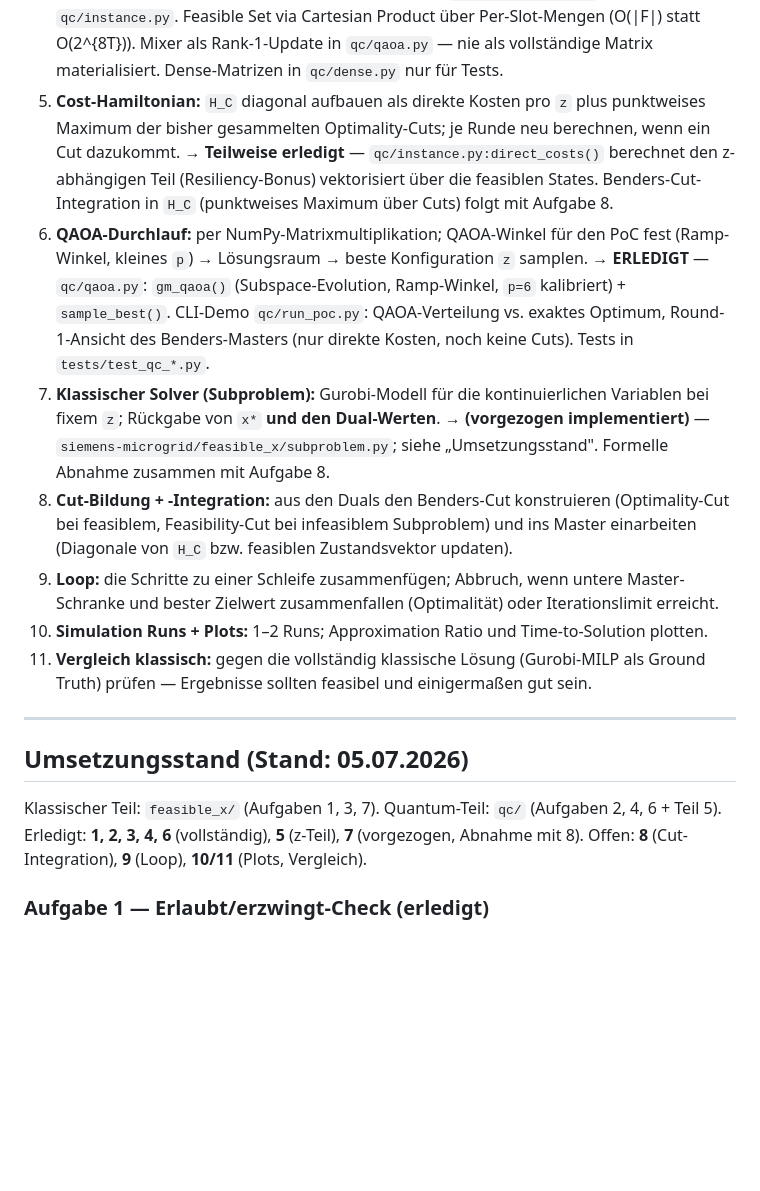
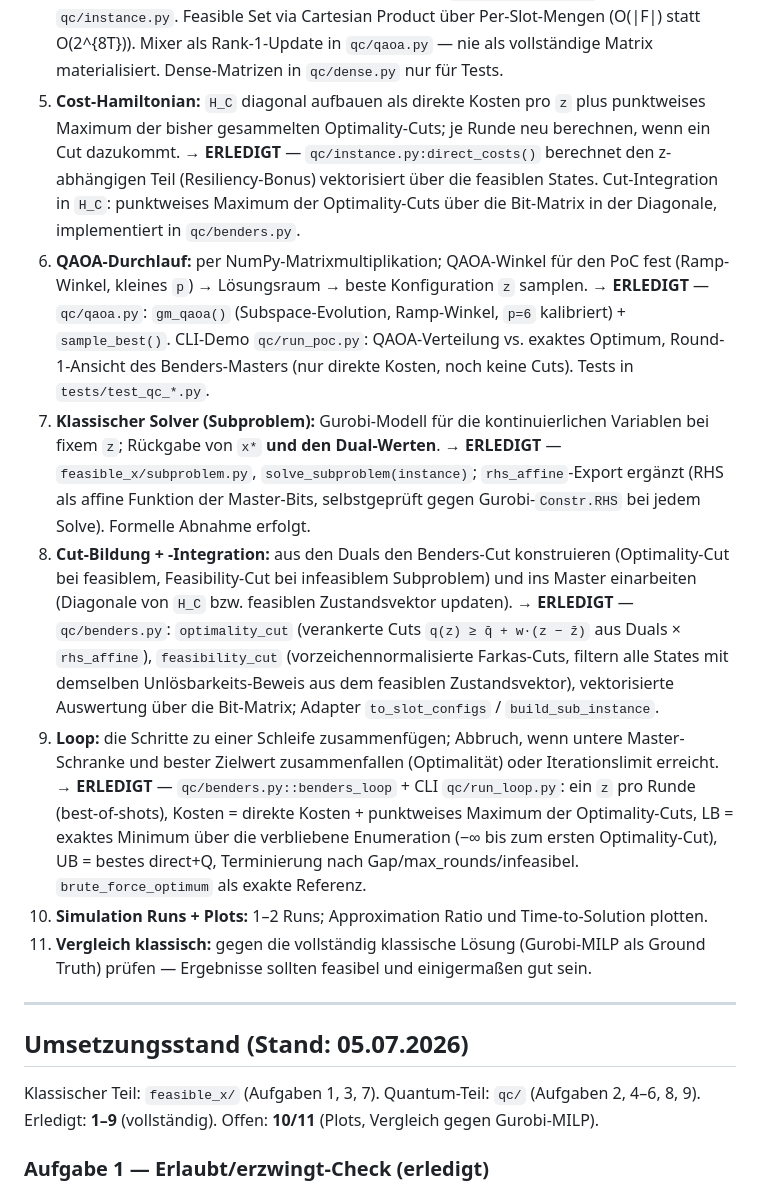
Before and after one commit to pfelkner/siemens-microgrid, a Markdown page: QC_Ansatz.md, the part around one of its changes. Rendered like a GitHub page; blank space fills up the shorter version.

```diff
--- a/QC_Ansatz.md
+++ b/QC_Ansatz.md
@@ -80,13 +80,15 @@ Es lohnt sich trotzdem, das vorab einmal zu prüfen (erlaubt oder erzwingt), wei
 4. **Grover-Mixer:** feasible-State-Vektor brute-force bauen (feasibel → 1, sonst 0), Erstellung parallelisieren. 0-Einträge streichen → Mixer wird auf dem Rest trivial all-to-all. Mixer- und Cost-Operator als NumPy-Matrizen.
    → **ERLEDIGT** — `qc/grover_mixer.py` + `qc/instance.py`. Feasible Set via Cartesian Product über Per-Slot-Mengen (O(|F|) statt O(2^{8T})). Mixer als Rank-1-Update in `qc/qaoa.py` — nie als vollständige Matrix materialisiert. Dense-Matrizen in `qc/dense.py` nur für Tests.
 5. **Cost-Hamiltonian:** `H_C` diagonal aufbauen als direkte Kosten pro `z` plus punktweises Maximum der bisher gesammelten Optimality-Cuts; je Runde neu berechnen, wenn ein Cut dazukommt.
-   → **Teilweise erledigt** — `qc/instance.py:direct_costs()` berechnet den z-abhängigen Teil (Resiliency-Bonus) vektorisiert über die feasiblen States. Benders-Cut-Integration in `H_C` (punktweises Maximum über Cuts) folgt mit Aufgabe 8.
+   → **ERLEDIGT** — `qc/instance.py:direct_costs()` berechnet den z-abhängigen Teil (Resiliency-Bonus) vektorisiert über die feasiblen States. Cut-Integration in `H_C`: punktweises Maximum der Optimality-Cuts über die Bit-Matrix in der Diagonale, implementiert in `qc/benders.py`.
 6. **QAOA-Durchlauf:** per NumPy-Matrixmultiplikation; QAOA-Winkel für den PoC fest (Ramp-Winkel, kleines `p`) → Lösungsraum → beste Konfiguration `z` samplen.
    → **ERLEDIGT** — `qc/qaoa.py`: `gm_qaoa()` (Subspace-Evolution, Ramp-Winkel, `p=6` kalibriert) + `sample_best()`. CLI-Demo `qc/run_poc.py`: QAOA-Verteilung vs. exaktes Optimum, Round-1-Ansicht des Benders-Masters (nur direkte Kosten, noch keine Cuts). Tests in `tests/test_qc_*.py`.
 7. **Klassischer Solver (Subproblem):** Gurobi-Modell für die kontinuierlichen Variablen bei fixem `z`; Rückgabe von `x*` **und den Dual-Werten**.
-   → **(vorgezogen implementiert)** — `siemens-microgrid/feasible_x/subproblem.py`; siehe „Umsetzungsstand". Formelle Abnahme zusammen mit Aufgabe 8.
+   → **ERLEDIGT** — `feasible_x/subproblem.py`, `solve_subproblem(instance)`; `rhs_affine`-Export ergänzt (RHS als affine Funktion der Master-Bits, selbstgeprüft gegen Gurobi-`Constr.RHS` bei jedem Solve). Formelle Abnahme erfolgt.
 8. **Cut-Bildung + -Integration:** aus den Duals den Benders-Cut konstruieren (Optimality-Cut bei feasiblem, Feasibility-Cut bei infeasiblem Subproblem) und ins Master einarbeiten (Diagonale von `H_C` bzw. feasiblen Zustandsvektor updaten).
+   → **ERLEDIGT** — `qc/benders.py`: `optimality_cut` (verankerte Cuts `q(z) ≥ q̄ + w·(z − z̄)` aus Duals × `rhs_affine`), `feasibility_cut` (vorzeichennormalisierte Farkas-Cuts, filtern alle States mit demselben Unlösbarkeits-Beweis aus dem feasiblen Zustandsvektor), vektorisierte Auswertung über die Bit-Matrix; Adapter `to_slot_configs` / `build_sub_instance`.
 9. **Loop:** die Schritte zu einer Schleife zusammenfügen; Abbruch, wenn untere Master-Schranke und bester Zielwert zusammenfallen (Optimalität) oder Iterationslimit erreicht.
+   → **ERLEDIGT** — `qc/benders.py::benders_loop` + CLI `qc/run_loop.py`: ein `z` pro Runde (best-of-shots), Kosten = direkte Kosten + punktweises Maximum der Optimality-Cuts, LB = exaktes Minimum über die verbliebene Enumeration (−∞ bis zum ersten Optimality-Cut), UB = bestes direct+Q, Terminierung nach Gap/max_rounds/infeasibel. `brute_force_optimum` als exakte Referenz.
 10. **Simulation Runs + Plots:** 1–2 Runs; Approximation Ratio und Time-to-Solution plotten.
 11. **Vergleich klassisch:** gegen die vollständig klassische Lösung (Gurobi-MILP als Ground Truth) prüfen — Ergebnisse sollten feasibel und einigermaßen gut sein.
 
@@ -94,9 +96,9 @@ Es lohnt sich trotzdem, das vorab einmal zu prüfen (erlaubt oder erzwingt), wei
 
 ## Umsetzungsstand (Stand: 05.07.2026)
 
-Klassischer Teil: `feasible_x/` (Aufgaben 1, 3, 7). Quantum-Teil: `qc/` (Aufgaben 2, 4, 6 + Teil 5).
-Erledigt: **1, 2, 3, 4, 6** (vollständig), **5** (z-Teil), **7** (vorgezogen, Abnahme mit 8).
-Offen: **8** (Cut-Integration), **9** (Loop), **10/11** (Plots, Vergleich).
+Klassischer Teil: `feasible_x/` (Aufgaben 1, 3, 7). Quantum-Teil: `qc/` (Aufgaben 2, 4–6, 8, 9).
+Erledigt: **1–9** (vollständig).
+Offen: **10/11** (Plots, Vergleich gegen Gurobi-MILP).
 
 ### Aufgabe 1 — Erlaubt/erzwingt-Check (erledigt)
 
```
Also changed, not shown: other parts of QC_Ansatz.md (+17 -3 lines).
